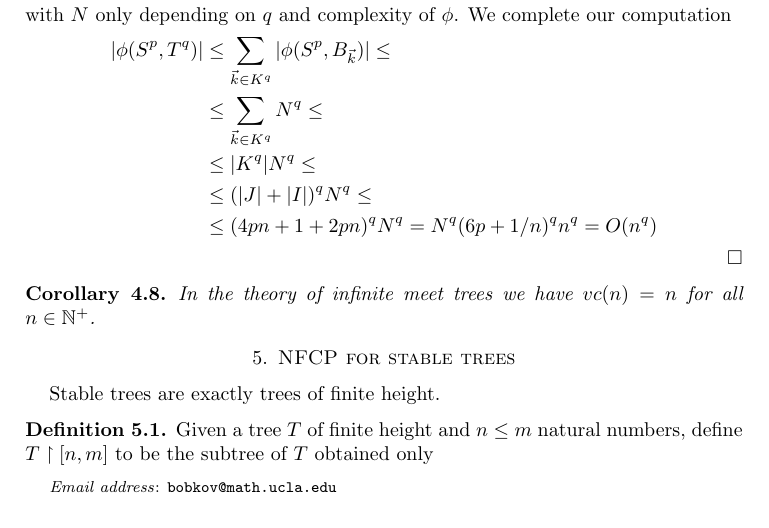
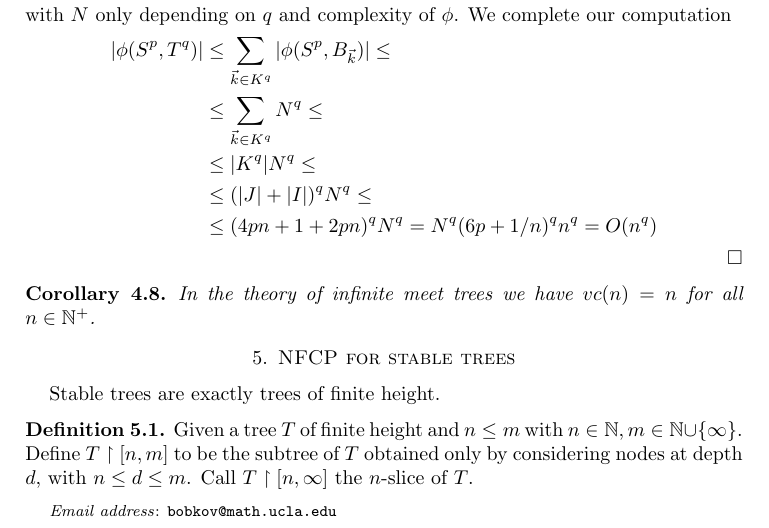
Before and after one commit to antonbobkov/Research, a LaTeX paper (research/Trees vc-density.tex): part of page 10 of 10, cut so that both start at the same text. Compiled offline with pdfLaTeX.

Commit message:
/ ‘research/Trees vc-density.aux’ / ‘research/Trees vc-density.dvi’ / ‘research/Trees vc-density.log’ / ‘research/Trees vc-density.tex’

```diff
--- a/research/Trees vc-density.tex
+++ b/research/Trees vc-density.tex
@@ -362,7 +362,7 @@ Putting all of those results together we are able to compute $\vc$-density of fo
 Stable trees are exactly trees of finite height.
 
 \begin{Definition}
-Given a tree $T$ of finite height and $n \leq m$ natural numbers, define $T \midr [n,m]$ to be the subtree of $T$ obtained only
+Given a tree $T$ of finite height and $n \leq m$ with $n \in \N, m \in \N \cup \{\infty\}$. Define $T \midr [n,m]$ to be the subtree of $T$ obtained only by considering nodes at depth $d$, with $n \leq d \leq m$. Call $T \midr [n, \infty]$ the $n$-slice of $T$.
 \end{Definition}
 
 \end{document}
```
Also changed, not shown: 3 other files.
